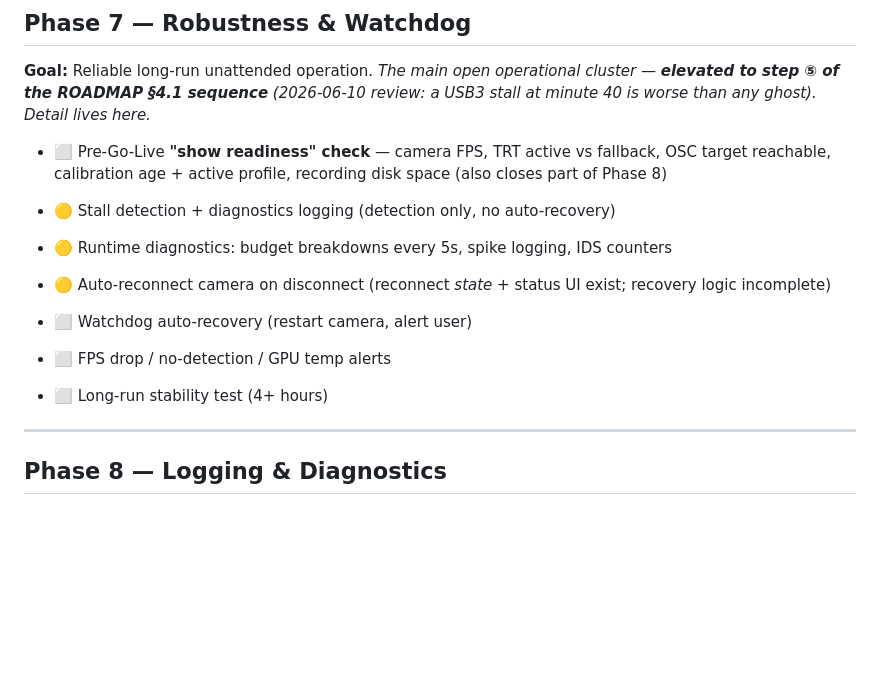
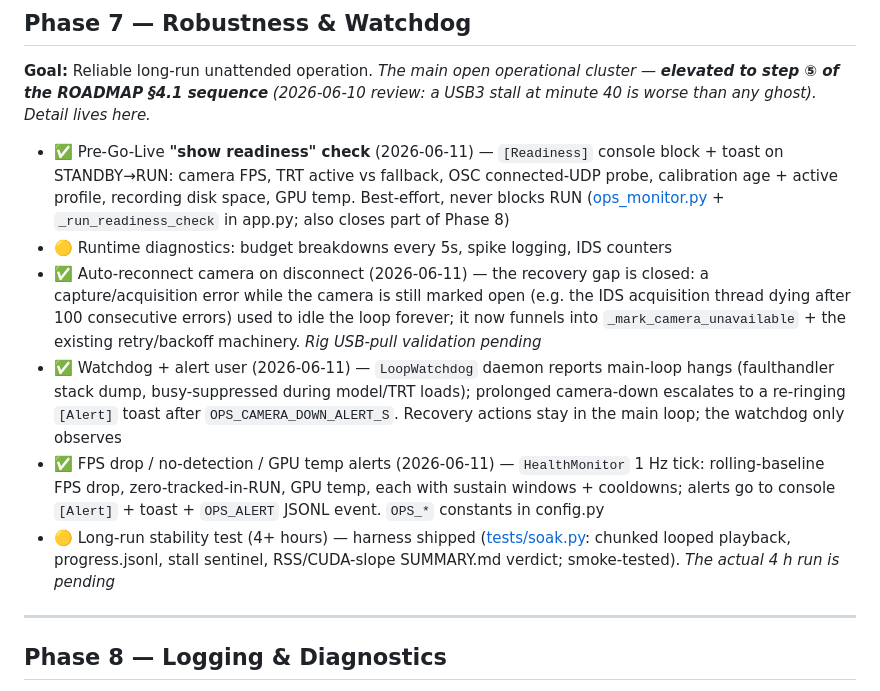
Before and after one commit to Hemisphere-Project/WallDance, a Markdown page: docs/TODO.md, the part around the change. Rendered like a GitHub page; blank space fills up the shorter version.

Commit message:
docs: ops cluster status (TODO Phase 7, ROADMAP §4.1 step 5)
Code shipped for readiness/alerts/watchdog/recovery + soak harness;
remaining: the actual 4 h soak run and a rig USB-pull validation.

Co-Authored-By: Claude Fable 5 <noreply@anthropic.com>

```diff
--- a/docs/TODO.md
+++ b/docs/TODO.md
@@ -25,14 +25,12 @@ Core application is built and in production use — inventory, not active work (
 
 **Goal:** Reliable long-run unattended operation. *The main open operational cluster — **elevated to step ⑤ of the ROADMAP §4.1 sequence** (2026-06-10 review: a USB3 stall at minute 40 is worse than any ghost). Detail lives here.*
 
-- ⬜ Pre-Go-Live **"show readiness" check** — camera FPS, TRT active vs fallback, OSC target reachable, calibration age + active profile, recording disk space (also closes part of Phase 8)
-
-- 🟡 Stall detection + diagnostics logging (detection only, no auto-recovery)
+- ✅ Pre-Go-Live **"show readiness" check** (2026-06-11) — `[Readiness]` console block + toast on STANDBY→RUN: camera FPS, TRT active vs fallback, OSC connected-UDP probe, calibration age + active profile, recording disk space, GPU temp. Best-effort, never blocks RUN ([ops_monitor.py](../application/src/ops_monitor.py) + `_run_readiness_check` in app.py; also closes part of Phase 8)
 - 🟡 Runtime diagnostics: budget breakdowns every 5s, spike logging, IDS counters
-- 🟡 Auto-reconnect camera on disconnect (reconnect *state* + status UI exist; recovery logic incomplete)
-- ⬜ Watchdog auto-recovery (restart camera, alert user)
-- ⬜ FPS drop / no-detection / GPU temp alerts
-- ⬜ Long-run stability test (4+ hours)
+- ✅ Auto-reconnect camera on disconnect (2026-06-11) — the recovery gap is closed: a capture/acquisition error while the camera is still marked open (e.g. the IDS acquisition thread dying after 100 consecutive errors) used to idle the loop forever; it now funnels into `_mark_camera_unavailable` + the existing retry/backoff machinery. *Rig USB-pull validation pending*
+- ✅ Watchdog + alert user (2026-06-11) — `LoopWatchdog` daemon reports main-loop hangs (faulthandler stack dump, busy-suppressed during model/TRT loads); prolonged camera-down escalates to a re-ringing `[Alert]` toast after `OPS_CAMERA_DOWN_ALERT_S`. Recovery actions stay in the main loop; the watchdog only observes
+- ✅ FPS drop / no-detection / GPU temp alerts (2026-06-11) — `HealthMonitor` 1 Hz tick: rolling-baseline FPS drop, zero-tracked-in-RUN, GPU temp, each with sustain windows + cooldowns; alerts go to console `[Alert]` + toast + `OPS_ALERT` JSONL event. `OPS_*` constants in config.py
+- 🟡 Long-run stability test (4+ hours) — harness shipped ([tests/soak.py](../application/tests/soak.py): chunked looped playback, progress.jsonl, stall sentinel, RSS/CUDA-slope SUMMARY.md verdict; smoke-tested). *The actual 4 h run is pending*
 
 ---
 
```
Also changed, not shown: docs/ROADMAP.md (+1 -1 lines).
